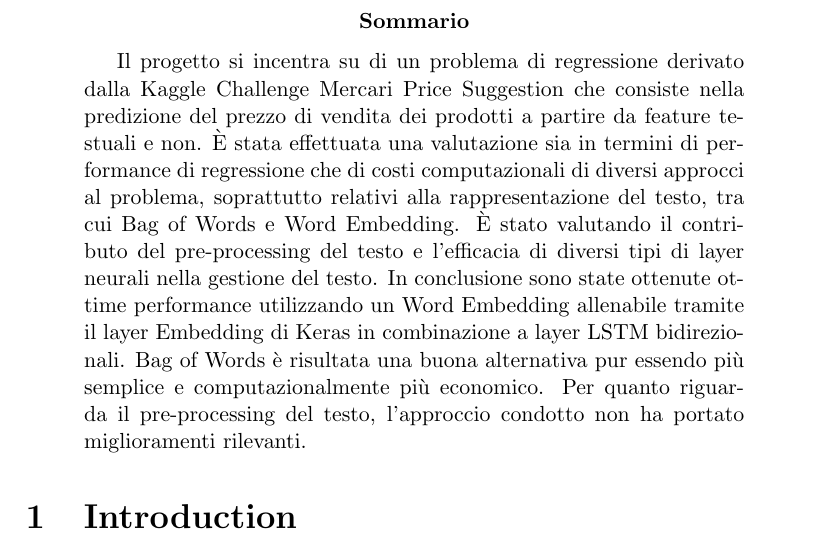
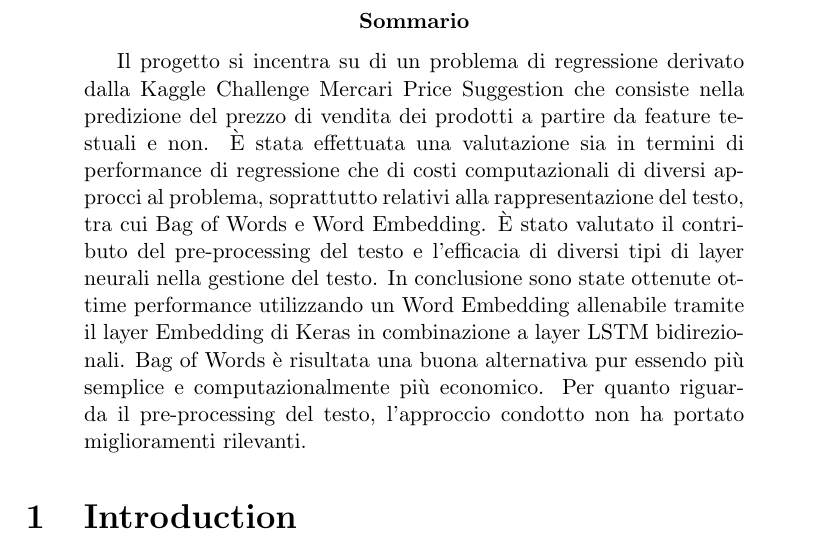
Before and after one commit to rpo19/MercariPriceSuggestionChallenge, a LaTeX paper (report/Project.tex, which reads report/00-Abstract.tex): part of page 3 of 16, cut so that both start at the same text. Compiled offline with pdfLaTeX.

Commit message:
typo fix

```diff
--- a/report/00-Abstract.tex
+++ b/report/00-Abstract.tex
@@ -12,7 +12,7 @@ vendita dei prodotti a partire da feature testuali e non. È stata effettuata un
 valutazione sia in termini di performance di regressione che di costi
 computazionali di diversi approcci al problema, soprattutto relativi alla
 rappresentazione del testo, tra cui Bag of Words e Word Embedding. È stato
-valutando il contributo del pre-processing del testo e l'efficacia di diversi
+valutato il contributo del pre-processing del testo e l'efficacia di diversi
 tipi di layer neurali nella gestione del testo. In conclusione sono state
 ottenute ottime performance utilizzando un Word Embedding allenabile tramite il
 layer Embedding di Keras in combinazione a layer LSTM bidirezionali. Bag of
```
